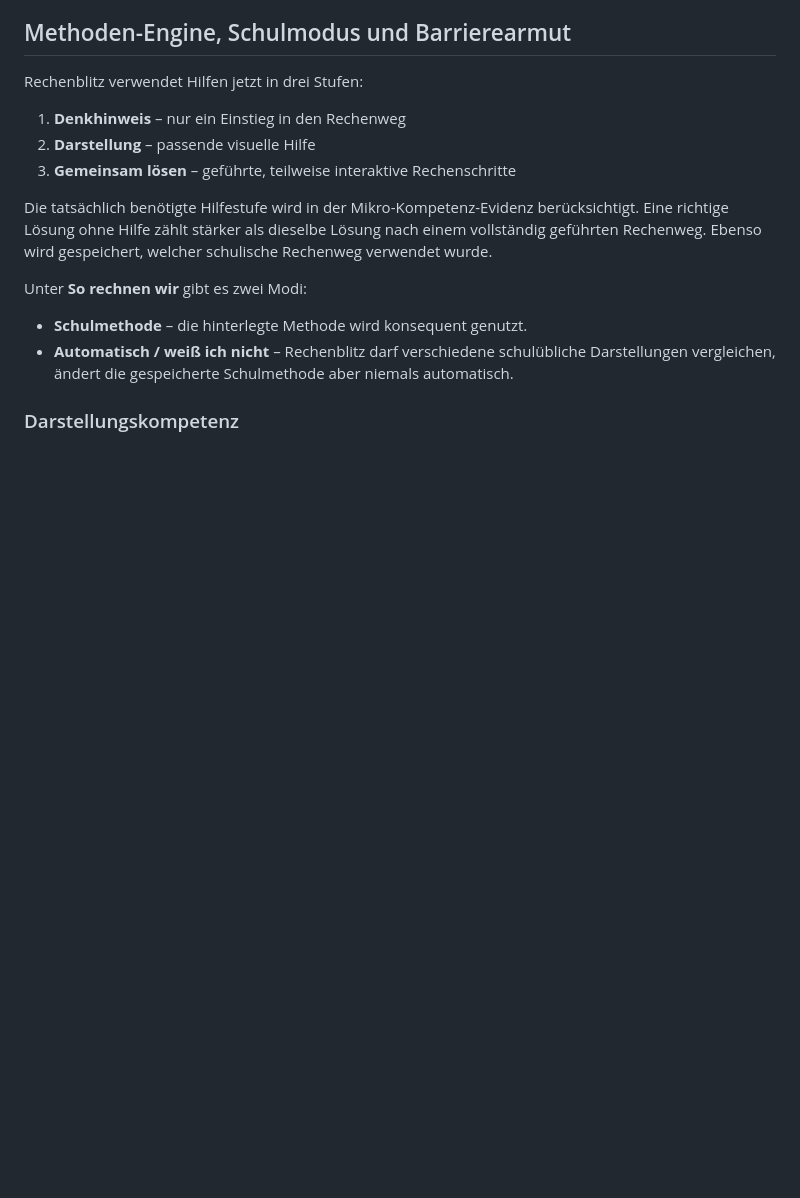
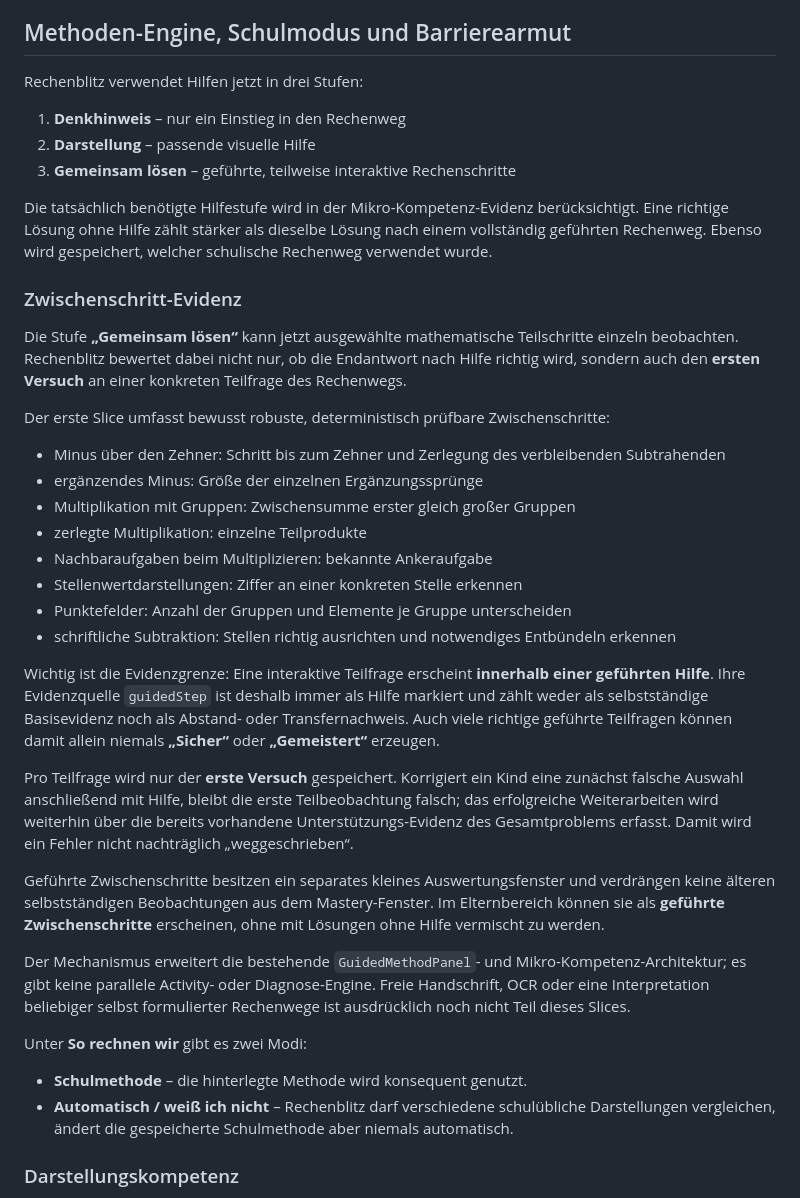
Before and after one commit to md-kks/Rechenblitz, a Markdown page: README.md, the part around the change. Rendered like a GitHub page; blank space fills up the shorter version.

Commit message:
docs: explain guided intermediate-step evidence

```diff
--- a/README.md
+++ b/README.md
@@ -262,6 +262,29 @@ Rechenblitz verwendet Hilfen jetzt in drei Stufen:
 
 Die tatsächlich benötigte Hilfestufe wird in der Mikro-Kompetenz-Evidenz berücksichtigt. Eine richtige Lösung ohne Hilfe zählt stärker als dieselbe Lösung nach einem vollständig geführten Rechenweg. Ebenso wird gespeichert, welcher schulische Rechenweg verwendet wurde.
 
+### Zwischenschritt-Evidenz
+
+Die Stufe **„Gemeinsam lösen“** kann jetzt ausgewählte mathematische Teilschritte einzeln beobachten. Rechenblitz bewertet dabei nicht nur, ob die Endantwort nach Hilfe richtig wird, sondern auch den **ersten Versuch** an einer konkreten Teilfrage des Rechenwegs.
+
+Der erste Slice umfasst bewusst robuste, deterministisch prüfbare Zwischenschritte:
+
+- Minus über den Zehner: Schritt bis zum Zehner und Zerlegung des verbleibenden Subtrahenden
+- ergänzendes Minus: Größe der einzelnen Ergänzungssprünge
+- Multiplikation mit Gruppen: Zwischensumme erster gleich großer Gruppen
+- zerlegte Multiplikation: einzelne Teilprodukte
+- Nachbaraufgaben beim Multiplizieren: bekannte Ankeraufgabe
+- Stellenwertdarstellungen: Ziffer an einer konkreten Stelle erkennen
+- Punktefelder: Anzahl der Gruppen und Elemente je Gruppe unterscheiden
+- schriftliche Subtraktion: Stellen richtig ausrichten und notwendiges Entbündeln erkennen
+
+Wichtig ist die Evidenzgrenze: Eine interaktive Teilfrage erscheint **innerhalb einer geführten Hilfe**. Ihre Evidenzquelle `guidedStep` ist deshalb immer als Hilfe markiert und zählt weder als selbstständige Basisevidenz noch als Abstand- oder Transfernachweis. Auch viele richtige geführte Teilfragen können damit allein niemals **„Sicher“** oder **„Gemeistert“** erzeugen.
+
+Pro Teilfrage wird nur der **erste Versuch** gespeichert. Korrigiert ein Kind eine zunächst falsche Auswahl anschließend mit Hilfe, bleibt die erste Teilbeobachtung falsch; das erfolgreiche Weiterarbeiten wird weiterhin über die bereits vorhandene Unterstützungs-Evidenz des Gesamtproblems erfasst. Damit wird ein Fehler nicht nachträglich „weggeschrieben“.
+
+Geführte Zwischenschritte besitzen ein separates kleines Auswertungsfenster und verdrängen keine älteren selbstständigen Beobachtungen aus dem Mastery-Fenster. Im Elternbereich können sie als **geführte Zwischenschritte** erscheinen, ohne mit Lösungen ohne Hilfe vermischt zu werden.
+
+Der Mechanismus erweitert die bestehende `GuidedMethodPanel`- und Mikro-Kompetenz-Architektur; es gibt keine parallele Activity- oder Diagnose-Engine. Freie Handschrift, OCR oder eine Interpretation beliebiger selbst formulierter Rechenwege ist ausdrücklich noch nicht Teil dieses Slices.
+
 Unter **So rechnen wir** gibt es zwei Modi:
 
 - **Schulmethode** – die hinterlegte Methode wird konsequent genutzt.
```
